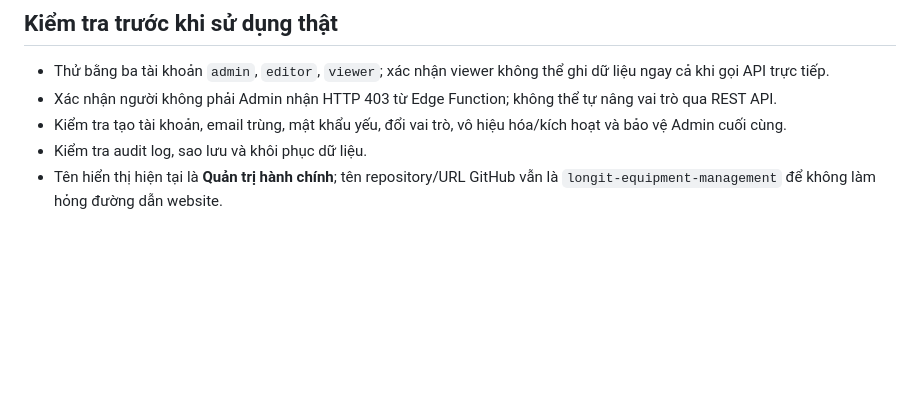
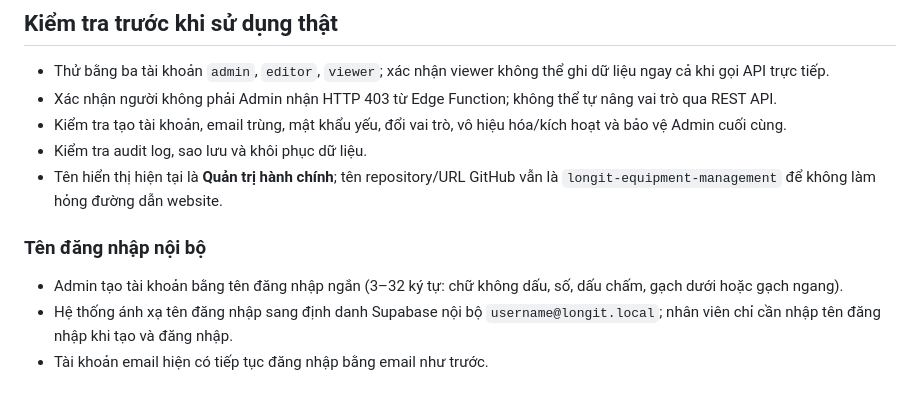
Before and after one commit to longak83/longit-equipment-management, a Markdown page: README.md, the part around the change. Drawn GitHub-style; blank space fills up the shorter version.

Commit message:
Document short username login

```diff
--- a/README.md
+++ b/README.md
@@ -78,3 +78,9 @@
 - Kiểm tra tạo tài khoản, email trùng, mật khẩu yếu, đổi vai trò, vô hiệu hóa/kích hoạt và bảo vệ Admin cuối cùng.
 - Kiểm tra audit log, sao lưu và khôi phục dữ liệu.
 - Tên hiển thị hiện tại là **Quản trị hành chính**; tên repository/URL GitHub vẫn là `longit-equipment-management` để không làm hỏng đường dẫn website.
+
+
+### Tên đăng nhập nội bộ
+- Admin tạo tài khoản bằng tên đăng nhập ngắn (3–32 ký tự: chữ không dấu, số, dấu chấm, gạch dưới hoặc gạch ngang).
+- Hệ thống ánh xạ tên đăng nhập sang định danh Supabase nội bộ `username@longit.local`; nhân viên chỉ cần nhập tên đăng nhập khi tạo và đăng nhập.
+- Tài khoản email hiện có tiếp tục đăng nhập bằng email như trước.
```
